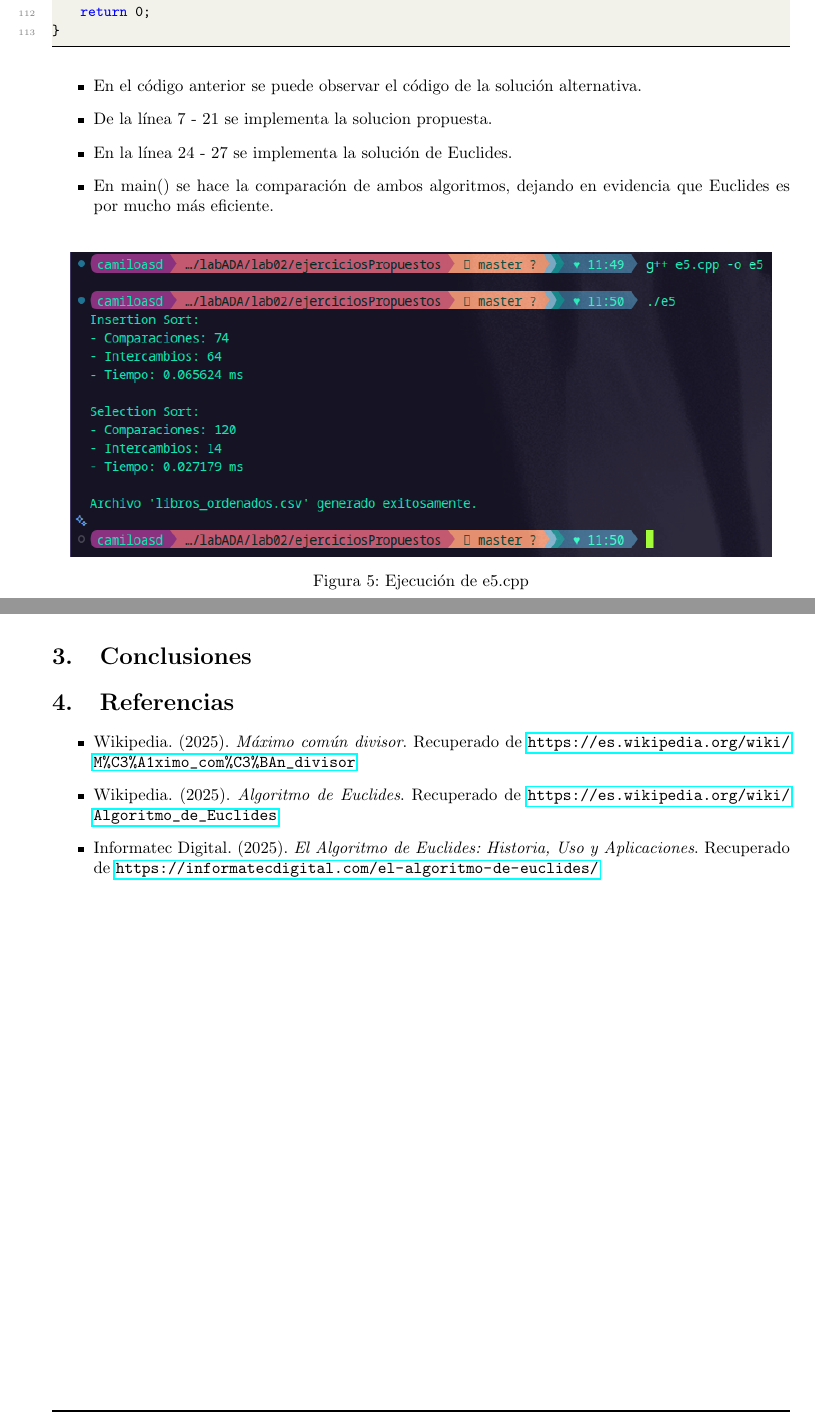
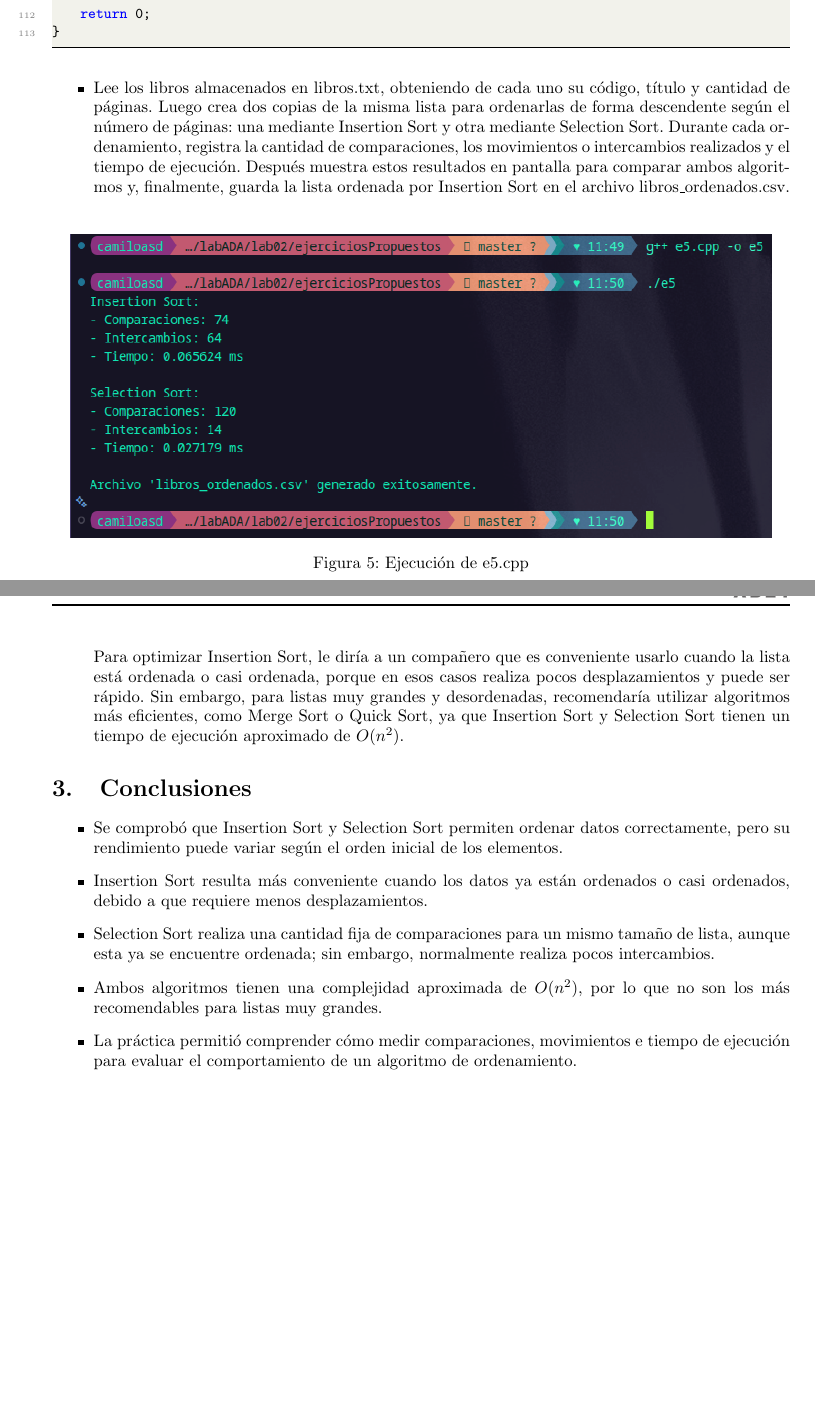
Before and after one commit to camiloSis/ActividadesLaboratorioADA-A, a LaTeX document (lab02/TeX/main.tex): two parts of pages 11 and 12 of 12 before the commit and two parts of pages 11 and 13 of 13 after it, joined at a grey line, cut so that both start at the same text, the shorter picture padded with empty space. The pictures show the PDF file lab02/TeX/main.pdf that the author committed with the source.

Commit message:
lab02:modificaciones

```diff
--- a/lab02/TeX/main.tex
+++ b/lab02/TeX/main.tex
@@ -169,10 +169,8 @@
     \lstinputlisting[language=c++, caption={Ejercicio 01: InsertionSort y SelectionSort con más datos},numbers=left,]{../ejerciciosPropuestos/e1.cpp}
 
     \begin{itemize}
-        \item En el código anterior se puede observar el código de la solución alternativa.
-        \item De la línea 7 - 21 se implementa la solucion propuesta.
-        \item En la línea 24 - 27 se implementa la solución de Euclides.
-        \item En main() se hace la comparación de ambos algoritmos, dejando en evidencia que Euclides es por mucho más eficiente.
+        \item Se prueban InsertionSort y SelectionSort con un array de igual tamaño y de mismos datos, llegando ambos al mismo resultado pero
+		con tiempos diferentes, siendo más eficiente SelectionSort porque demoró menos tiempo. Aunque esto puede cambiar en diferentes contextos y situaciones.
     \end{itemize}
 
     \begin{figure}[H]
@@ -189,10 +187,8 @@
     \lstinputlisting[language=c++, caption={Ejercicio 02: InsertionSort en una lista de n nombres y comparaciones con otras listas.},numbers=left,]{../ejerciciosPropuestos/e2.cpp}
 
     \begin{itemize}
-        \item En el código anterior se puede observar el código de la solución alternativa.
-        \item De la línea 7 - 21 se implementa la solucion propuesta.
-        \item En la línea 24 - 27 se implementa la solución de Euclides.
-        \item En main() se hace la comparación de ambos algoritmos, dejando en evidencia que Euclides es por mucho más eficiente.
+        \item Como el usuario ingresará datos, usamos <Vector> para arrays dinamicos. En escencia el algoritmo se encuentra en las lineas 7 - 18, insertionSortNombres(vector<string>\& arr) compara elementos y los reordena, desplazando elementos mayores hacia la izquierda para hacer
+		espacio a los elementos que se colocarán en sus lugares.
     \end{itemize}
 
     \begin{figure}[H]
@@ -202,3 +198,4 @@
     \label{fig:diagrama}
     \end{figure}
 
+	\begin {itemize}
@@ -205,3 +205,5 @@
+	\end{itemize}
+
 	\subsection{Ejercicio 3}
 
 		Implementa el algoritmo Selection Sort sobre un arreglo de números flotantes. Muestra el número de comparaciones e intercambios realizados.
@@ -209,10 +211,8 @@
 		\lstinputlisting[language=c++, caption={Ejercicio 03: SelectionSort sobre arreglo de numeros float.},numbers=left,]{../ejerciciosPropuestos/e3.cpp}
 
     \begin{itemize}
-        \item En el código anterior se puede observar el código de la solución alternativa.
-        \item De la línea 7 - 21 se implementa la solucion propuesta.
-        \item En la línea 24 - 27 se implementa la solución de Euclides.
-        \item En main() se hace la comparación de ambos algoritmos, dejando en evidencia que Euclides es por mucho más eficiente.
+        \item En las líneas 6 – 24, la función selectionSortFloats asume inicialmente que el primer elemento de la parte aún no ordenada es el mínimo (minIdx = i). Luego recorre los elementos restantes y, en cada comparación, actualiza minIdx si encuentra un valor
+		menor. Al finalizar el recorrido, intercambia el mínimo encontrado con el elemento de la posición i, únicamente si están en posiciones diferentes. El programa usa contadores para registrar el número de comparaciones y de intercambios realizados.
     \end{itemize}
 
     \begin{figure}[H]
@@ -228,10 +228,8 @@
 		\lstinputlisting[language=c++, caption={Ejercio 04: Función que recibe el tipo de ordenamiento.},numbers=left,]{../ejerciciosPropuestos/e4.cpp}
 
     \begin{itemize}
-        \item En el código anterior se puede observar el código de la solución alternativa.
-        \item De la línea 7 - 21 se implementa la solucion propuesta.
-        \item En la línea 24 - 27 se implementa la solución de Euclides.
-        \item En main() se hace la comparación de ambos algoritmos, dejando en evidencia que Euclides es por mucho más eficiente.
+        \item Se usan las librerías cstdlib y algorithm para generar y colocar números pseudoaleatorios en los vectores. En main() se crea un vector con los tamaños 1000, 5000 y 10 000. Para cada tamaño, se crea un vector de enteros y se llena con valores entre 0 y 99999. Después se llama a evaluarOrdenamiento() dos veces: una para
+		Insertion Sort y otra para Selection Sort. Cada algoritmo recibe una copia del mismo vector original, permitiendo comparar sus tiempos de ejecución de manera justa.
     \end{itemize}
 
     \begin{figure}[H]
@@ -262,10 +260,15 @@
 		\lstinputlisting[language=c++, caption={Ejercio 05: Creación de aplicación que ordena una lista de libros por número de páginas.},numbers=left,]{../ejerciciosPropuestos/e5.cpp}
 
     \begin{itemize}
-        \item En el código anterior se puede observar el código de la solución alternativa.
-        \item De la línea 7 - 21 se implementa la solucion propuesta.
-        \item En la línea 24 - 27 se implementa la solución de Euclides.
-        \item En main() se hace la comparación de ambos algoritmos, dejando en evidencia que Euclides es por mucho más eficiente.
+        \item Lee los libros almacenados en libros.txt, obteniendo de cada uno su
+  código, título y cantidad de páginas. Luego crea dos copias de la misma lista para
+  ordenarlas de forma descendente según el número de páginas: una mediante Insertion
+  Sort y otra mediante Selection Sort. Durante cada ordenamiento, registra la cantidad
+  de comparaciones, los movimientos o intercambios realizados y el tiempo de ejecución.
+  Después muestra estos resultados en pantalla para comparar ambos algoritmos y,
+  finalmente, guarda la lista ordenada por Insertion Sort en el archivo
+  libros\_ordenados.csv.
+
     \end{itemize}
 
     \begin{figure}[H]
@@ -292,0 +314 @@
+	(puede ser inventado por ti) donde eso cause un problema real.
@@ -292,0 +338,4 @@
+			Para optimizar Insertion Sort, le diría a un compañero que es conveniente
+			usarlo cuando la lista está ordenada o casi ordenada, porque en esos casos realiza
+			pocos desplazamientos y puede ser rápido. Sin embargo, para listas muy grandes y
+			desordenadas, recomendaría utilizar algoritmos más eficientes, como Merge Sort o
@@ -295,0 +351 @@
+		elementos.
@@ -314,13 +385,6 @@
 	%\end{lstlisting}
 
 
-\section{Referencias}
-\begin{itemize}
-    \item Wikipedia. (2025). \textit{Máximo común divisor}. Recuperado de \url{https://es.wikipedia.org/wiki/M\%C3\%A1ximo_com\%C3\%BAn_divisor}
-    \item Wikipedia. (2025). \textit{Algoritmo de Euclides}. Recuperado de \url{https://es.wikipedia.org/wiki/Algoritmo_de_Euclides}
-    \item Informatec Digital. (2025). \textit{El Algoritmo de Euclides: Historia, Uso y Aplicaciones}. Recuperado de \url{https://informatecdigital.com/el-algoritmo-de-euclides/}
-\end{itemize}
-
 %\clearpage
 %\bibliographystyle{apalike}
 %\bibliographystyle{IEEEtranN}
```
Also changed, not shown: lab02/TeX/main.pdf, lab02/TeX/main.tex (75 more changed lines), 3 other files.
